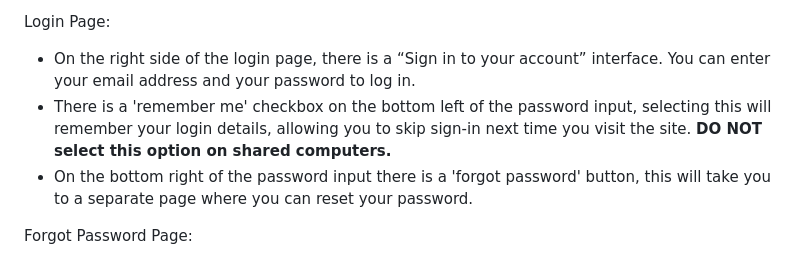
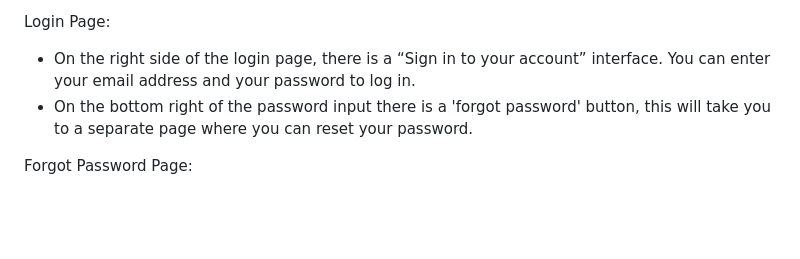
Before and after one commit to UofG-AutoAssign/AutoAssign, a Markdown page: README.md, the part around the change. Rendered like a GitHub page; blank space fills up the shorter version.

Commit message:
Small change to remove 'remember me' explaination

```diff
--- a/README.md
+++ b/README.md
@@ -122,7 +122,6 @@ A full list of dependancies can be seen in [requirements.txt](AutoAssign/require
 ## General features for all users
 Login Page:
 - On the right side of the login page, there is a “Sign in to your account” interface. You can enter your email address and your password to log in.
-- There is a 'remember me' checkbox on the bottom left of the password input, selecting this will remember your login details, allowing you to skip sign-in next time you visit the site. <b> DO NOT select this option on shared computers.</b>
 - On the bottom right of the password input there is a 'forgot password' button, this will take you to a separate page where you can reset your password.
 
 Forgot Password Page:
```
